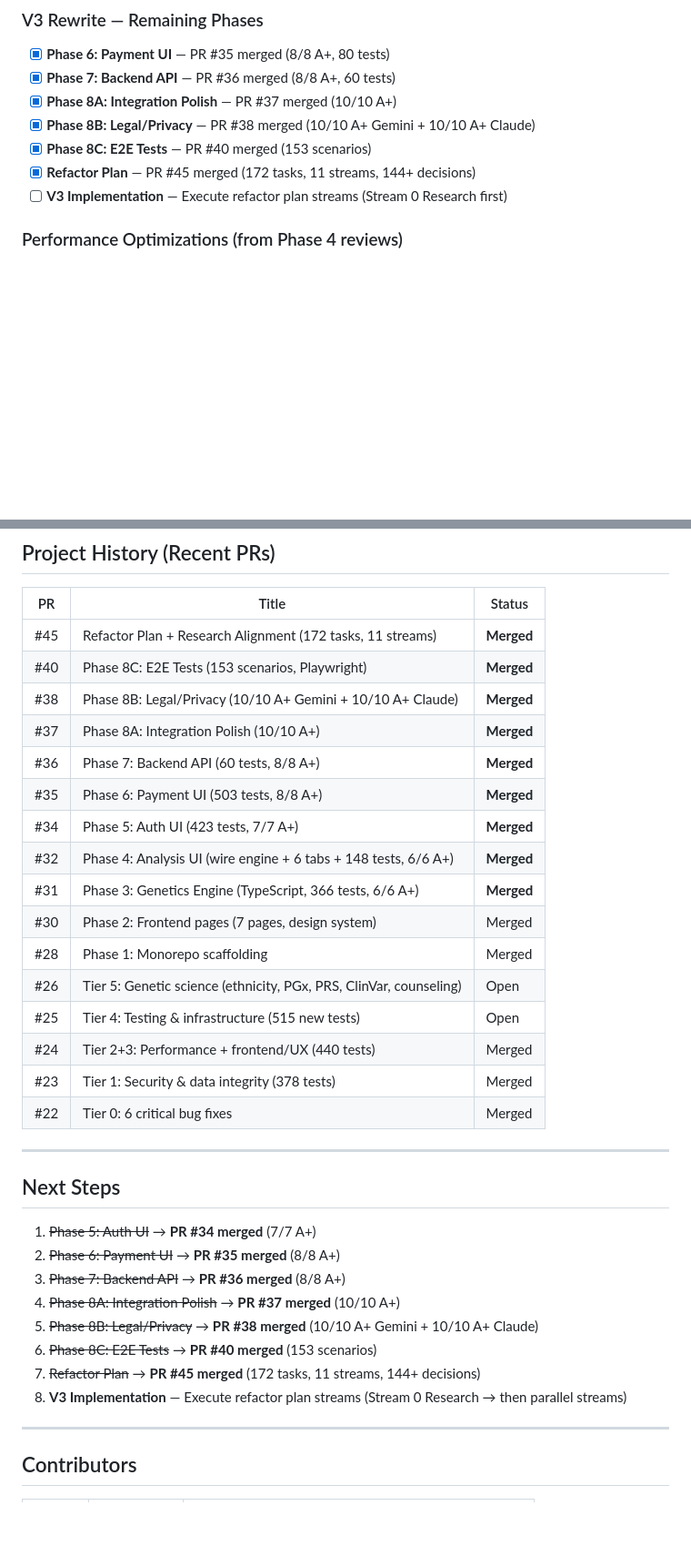
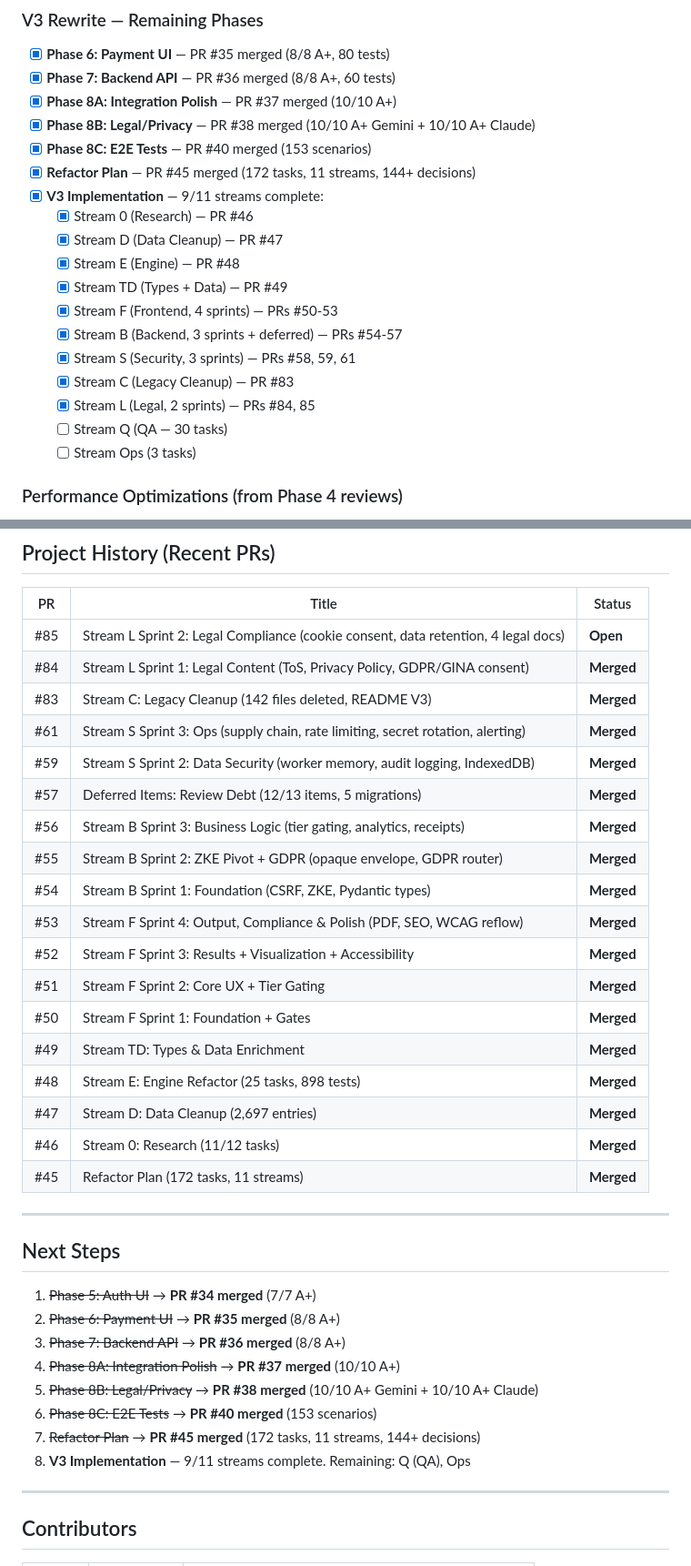
Before and after one commit to merkababa/mergenix, a Markdown page: docs/PROJECT_STATUS.md, 2 parts joined by grey strips. Shown at 91% size. Drawn GitHub-style; blank space fills up the shorter version.

```diff
--- a/docs/PROJECT_STATUS.md
+++ b/docs/PROJECT_STATUS.md
@@ -191,7 +191,18 @@ Comprehensive auth test suite (19 new test files) + placeholder completion (sess
 - [x] **Phase 8B: Legal/Privacy** — PR #38 merged (10/10 A+ Gemini + 10/10 A+ Claude)
 - [x] **Phase 8C: E2E Tests** — PR #40 merged (153 scenarios)
 - [x] **Refactor Plan** — PR #45 merged (172 tasks, 11 streams, 144+ decisions)
-- [ ] **V3 Implementation** — Execute refactor plan streams (Stream 0 Research first)
+- [x] **V3 Implementation** — 9/11 streams complete:
+  - [x] Stream 0 (Research) — PR #46
+  - [x] Stream D (Data Cleanup) — PR #47
+  - [x] Stream E (Engine) — PR #48
+  - [x] Stream TD (Types + Data) — PR #49
+  - [x] Stream F (Frontend, 4 sprints) — PRs #50-53
+  - [x] Stream B (Backend, 3 sprints + deferred) — PRs #54-57
+  - [x] Stream S (Security, 3 sprints) — PRs #58, 59, 61
+  - [x] Stream C (Legacy Cleanup) — PR #83
+  - [x] Stream L (Legal, 2 sprints) — PRs #84, 85
+  - [ ] Stream Q (QA — 30 tasks)
+  - [ ] Stream Ops (3 tasks)
 
 ### Performance Optimizations (from Phase 4 reviews)
 
@@ -288,22 +299,24 @@ FullAnalysisResult → postMessage → Zustand store
 
 | PR | Title | Status |
 |----|-------|--------|
-| #45 | Refactor Plan + Research Alignment (172 tasks, 11 streams) | **Merged** |
-| #40 | Phase 8C: E2E Tests (153 scenarios, Playwright) | **Merged** |
-| #38 | Phase 8B: Legal/Privacy (10/10 A+ Gemini + 10/10 A+ Claude) | **Merged** |
-| #37 | Phase 8A: Integration Polish (10/10 A+) | **Merged** |
-| #36 | Phase 7: Backend API (60 tests, 8/8 A+) | **Merged** |
-| #35 | Phase 6: Payment UI (503 tests, 8/8 A+) | **Merged** |
-| #34 | Phase 5: Auth UI (423 tests, 7/7 A+) | **Merged** |
-| #32 | Phase 4: Analysis UI (wire engine + 6 tabs + 148 tests, 6/6 A+) | **Merged** |
-| #31 | Phase 3: Genetics Engine (TypeScript, 366 tests, 6/6 A+) | **Merged** |
-| #30 | Phase 2: Frontend pages (7 pages, design system) | Merged |
-| #28 | Phase 1: Monorepo scaffolding | Merged |
-| #26 | Tier 5: Genetic science (ethnicity, PGx, PRS, ClinVar, counseling) | Open |
-| #25 | Tier 4: Testing & infrastructure (515 new tests) | Open |
-| #24 | Tier 2+3: Performance + frontend/UX (440 tests) | Merged |
-| #23 | Tier 1: Security & data integrity (378 tests) | Merged |
-| #22 | Tier 0: 6 critical bug fixes | Merged |
+| #85 | Stream L Sprint 2: Legal Compliance (cookie consent, data retention, 4 legal docs) | **Open** |
+| #84 | Stream L Sprint 1: Legal Content (ToS, Privacy Policy, GDPR/GINA consent) | **Merged** |
+| #83 | Stream C: Legacy Cleanup (142 files deleted, README V3) | **Merged** |
+| #61 | Stream S Sprint 3: Ops (supply chain, rate limiting, secret rotation, alerting) | **Merged** |
+| #59 | Stream S Sprint 2: Data Security (worker memory, audit logging, IndexedDB) | **Merged** |
+| #57 | Deferred Items: Review Debt (12/13 items, 5 migrations) | **Merged** |
+| #56 | Stream B Sprint 3: Business Logic (tier gating, analytics, receipts) | **Merged** |
+| #55 | Stream B Sprint 2: ZKE Pivot + GDPR (opaque envelope, GDPR router) | **Merged** |
+| #54 | Stream B Sprint 1: Foundation (CSRF, ZKE, Pydantic types) | **Merged** |
+| #53 | Stream F Sprint 4: Output, Compliance & Polish (PDF, SEO, WCAG reflow) | **Merged** |
+| #52 | Stream F Sprint 3: Results + Visualization + Accessibility | **Merged** |
+| #51 | Stream F Sprint 2: Core UX + Tier Gating | **Merged** |
+| #50 | Stream F Sprint 1: Foundation + Gates | **Merged** |
+| #49 | Stream TD: Types & Data Enrichment | **Merged** |
+| #48 | Stream E: Engine Refactor (25 tasks, 898 tests) | **Merged** |
+| #47 | Stream D: Data Cleanup (2,697 entries) | **Merged** |
+| #46 | Stream 0: Research (11/12 tasks) | **Merged** |
+| #45 | Refactor Plan (172 tasks, 11 streams) | **Merged** |
 
 ---
 
@@ -316,7 +329,7 @@ FullAnalysisResult → postMessage → Zustand store
 5. ~~Phase 8B: Legal/Privacy~~ → **PR #38 merged** (10/10 A+ Gemini + 10/10 A+ Claude)
 6. ~~Phase 8C: E2E Tests~~ → **PR #40 merged** (153 scenarios)
 7. ~~Refactor Plan~~ → **PR #45 merged** (172 tasks, 11 streams, 144+ decisions)
-8. **V3 Implementation** — Execute refactor plan streams (Stream 0 Research → then parallel streams)
+8. **V3 Implementation** — 9/11 streams complete. Remaining: Q (QA), Ops
 
 ---
 
```
Also changed, not shown: other parts of docs/PROJECT_STATUS.md (+4 -4 lines), PROGRESS.md (+5 -2 lines).
